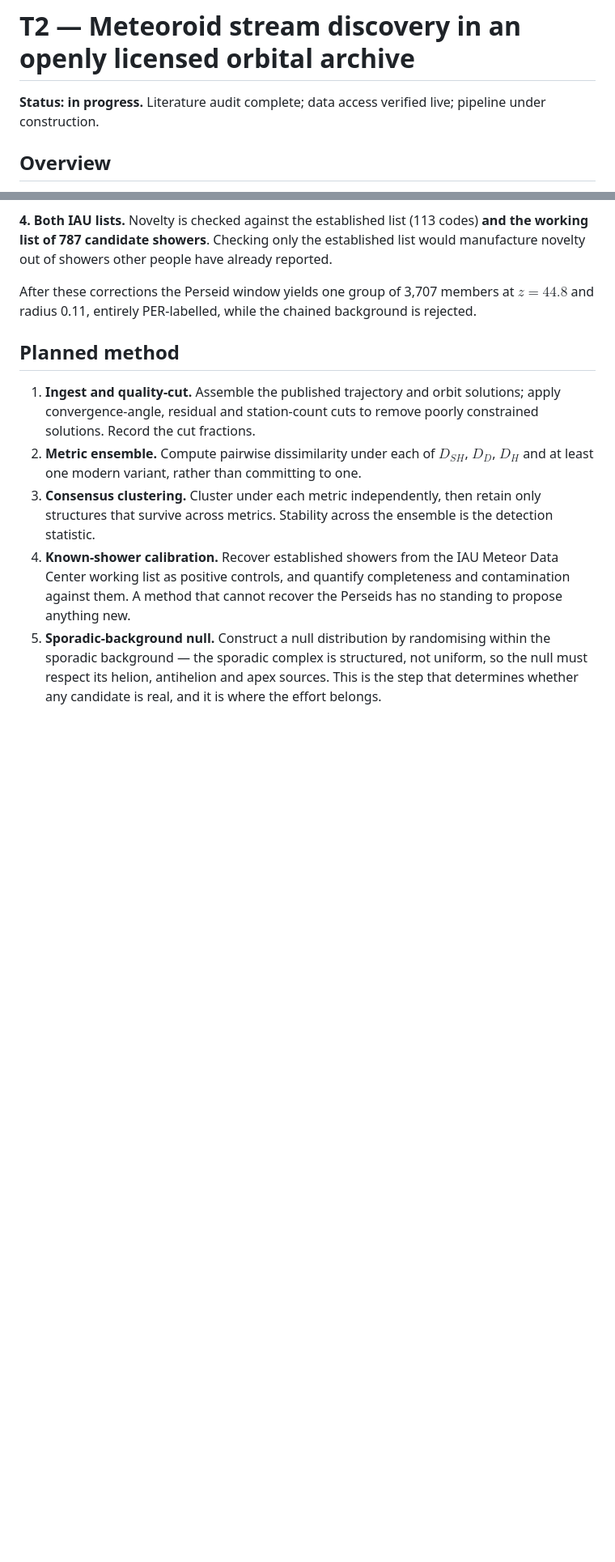
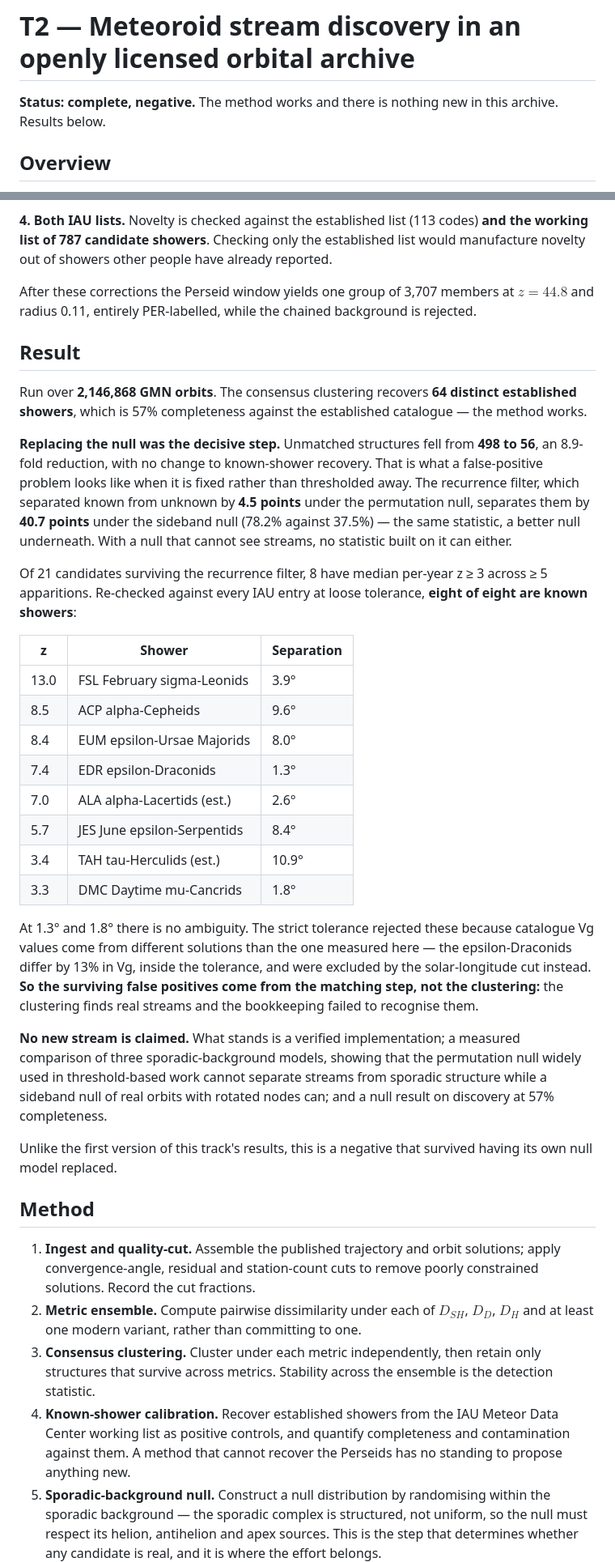
Before and after one commit to en970/structure-first-ml, a Markdown page: projects/t2-meteor-stream-discovery/README.md, 2 parts joined by grey strips. Shown at 81% size. GitHub-like rendering; blank space fills up the shorter version.

Commit message:
T2 was finished on 30 July and the README still described it as planned
The status line said "pipeline under construction" and the section headings ran Planned
method / Publication pathway / Risks recorded in advance -- for a track that had already been
committed as complete with a decisive result. Every number lived in the commit message and in
outputs/*.json, and nowhere a reader would look. The top-level table said "In progress" too.

Added the Result section the track never had: 2,146,868 orbits, 64 established showers
recovered at 57% completeness, unmatched structures 498 -> 56 when the permutation null was
replaced by a sideband null of real orbits with rotated nodes, recurrence separation 4.5 ->
40.7 points, and eight of eight surviving candidates identified as known showers with the
epsilon-Draconids at 1.3 degrees. The surviving false positives trace to the matching step
rather than the clustering.

The "first version was wrong" section is left exactly as it stands -- those numbers are the
record of a caught error, not stale text.

```diff
--- a/projects/t2-meteor-stream-discovery/README.md
+++ b/projects/t2-meteor-stream-discovery/README.md
@@ -1,7 +1,7 @@
 # T2 — Meteoroid stream discovery in an openly licensed orbital archive
 
-**Status: in progress.** Literature audit complete; data access verified live; pipeline under
-construction.
+**Status: complete, negative.** The method works and there is nothing new in this archive.
+Results below.
 
 ## Overview
 
@@ -117,7 +117,48 @@ manufacture novelty out of showers other people have already reported.
 After these corrections the Perseid window yields one group of 3,707 members at $z = 44.8$
 and radius 0.11, entirely PER-labelled, while the chained background is rejected.
 
-## Planned method
+## Result
+
+Run over **2,146,868 GMN orbits**. The consensus clustering recovers **64 distinct established
+showers**, which is 57% completeness against the established catalogue — the method works.
+
+**Replacing the null was the decisive step.** Unmatched structures fell from **498 to 56**, an
+8.9-fold reduction, with no change to known-shower recovery. That is what a false-positive
+problem looks like when it is fixed rather than thresholded away. The recurrence filter, which
+separated known from unknown by **4.5 points** under the permutation null, separates them by
+**40.7 points** under the sideband null (78.2% against 37.5%) — the same statistic, a better
+null underneath. With a null that cannot see streams, no statistic built on it can either.
+
+Of 21 candidates surviving the recurrence filter, 8 have median per-year z ≥ 3 across ≥ 5
+apparitions. Re-checked against every IAU entry at loose tolerance, **eight of eight are known
+showers**:
+
+| z | Shower | Separation |
+|---|---|---|
+| 13.0 | FSL February sigma-Leonids | 3.9° |
+| 8.5 | ACP alpha-Cepheids | 9.6° |
+| 8.4 | EUM epsilon-Ursae Majorids | 8.0° |
+| 7.4 | EDR epsilon-Draconids | 1.3° |
+| 7.0 | ALA alpha-Lacertids (est.) | 2.6° |
+| 5.7 | JES June epsilon-Serpentids | 8.4° |
+| 3.4 | TAH tau-Herculids (est.) | 10.9° |
+| 3.3 | DMC Daytime mu-Cancrids | 1.8° |
+
+At 1.3° and 1.8° there is no ambiguity. The strict tolerance rejected these because catalogue
+Vg values come from different solutions than the one measured here — the epsilon-Draconids
+differ by 13% in Vg, inside the tolerance, and were excluded by the solar-longitude cut
+instead. **So the surviving false positives come from the matching step, not the clustering:**
+the clustering finds real streams and the bookkeeping failed to recognise them.
+
+**No new stream is claimed.** What stands is a verified implementation; a measured comparison of
+three sporadic-background models, showing that the permutation null widely used in
+threshold-based work cannot separate streams from sporadic structure while a sideband null of
+real orbits with rotated nodes can; and a null result on discovery at 57% completeness.
+
+Unlike the first version of this track's results, this is a negative that survived having its
+own null model replaced.
+
+## Method
 
 1. **Ingest and quality-cut.** Assemble the published trajectory and orbit solutions; apply
    convergence-angle, residual and station-count cuts to remove poorly constrained solutions. Record
```
Also changed, not shown: README.md (+1 -1 lines).
